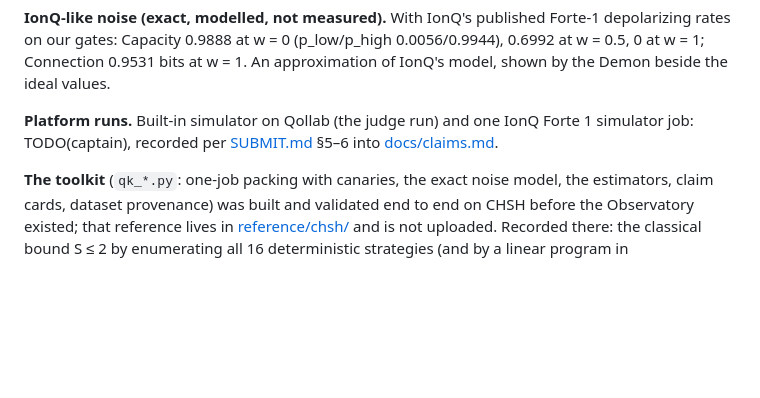
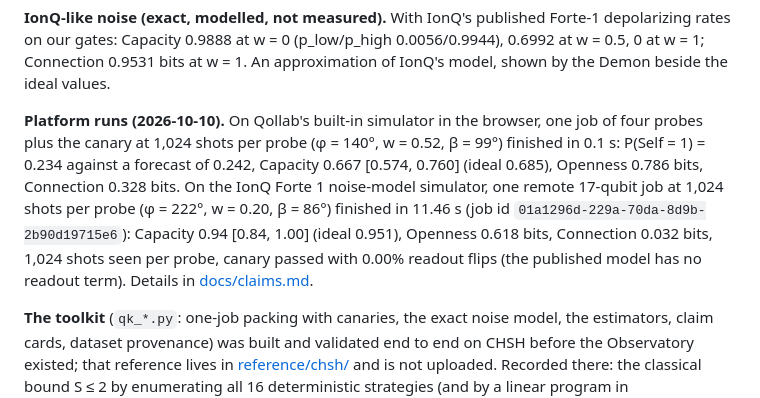
Before and after one commit to James9123/Quantum-Hackathon-Free-Will-Observatory, a Markdown page: README.md, the part around the change. Drawn GitHub-style; blank space fills up the shorter version.

Commit message:
Record both Qollab platform runs (built-in and IonQ Forte 1 simulator) in README, claims and video notes
Co-Authored-By: Claude Fable 5.1 <noreply@anthropic.com>

```diff
--- a/README.md
+++ b/README.md
@@ -279,8 +279,14 @@ depolarizing rates on our gates: Capacity 0.9888 at w = 0 (p_low/p_high 0.0056/0
 0.6992 at w = 0.5, 0 at w = 1; Connection 0.9531 bits at w = 1. An approximation of IonQ's
 model, shown by the Demon beside the ideal values.
 
-**Platform runs.** Built-in simulator on Qollab (the judge run) and one IonQ Forte 1
-simulator job: TODO(captain), recorded per [SUBMIT.md](SUBMIT.md) §5–6 into
+**Platform runs (2026-10-10).** On Qollab's built-in simulator in the browser, one job
+of four probes plus the canary at 1,024 shots per probe (φ = 140°, w = 0.52, β = 99°) finished
+in 0.1 s: P(Self = 1) = 0.234 against a forecast of 0.242, Capacity 0.667 [0.574, 0.760]
+(ideal 0.685), Openness 0.786 bits, Connection 0.328 bits. On the IonQ Forte 1 noise-model
+simulator, one remote 17-qubit job at 1,024 shots per probe (φ = 222°, w = 0.20, β = 86°)
+finished in 11.46 s (job id `01a1296d-229a-70da-8d9b-2b90d19715e6`): Capacity 0.94 [0.84, 1.00]
+(ideal 0.951), Openness 0.618 bits, Connection 0.032 bits, 1,024 shots seen per probe, canary
+passed with 0.00% readout flips (the published model has no readout term). Details in
 [docs/claims.md](docs/claims.md).
 
 **The toolkit** (`qk_*.py`: one-job packing with canaries, the exact noise model, the
```
Also changed, not shown: VIDEO.md (+4 -5 lines), docs/claims.md (+5 -6 lines).
